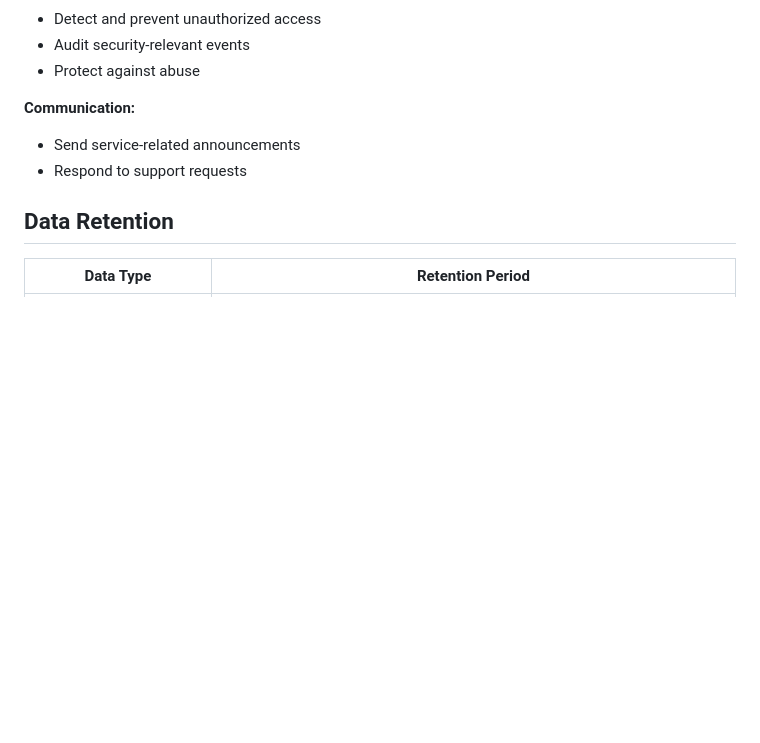
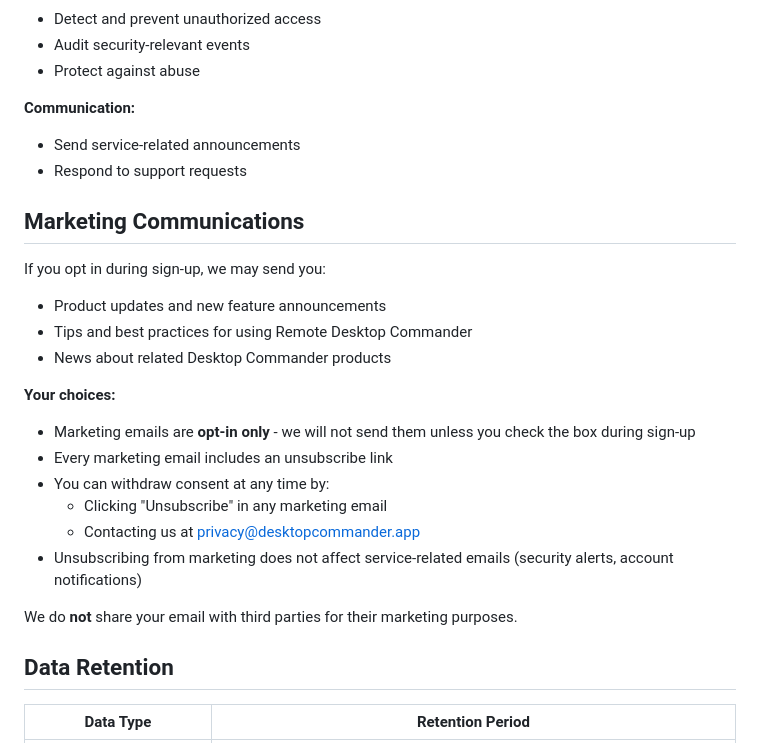
Before and after one commit to desktop-commander/legal, a Markdown page: docs/remote_privacy_policy.md, the part around one of its changes. GitHub-like rendering; blank space fills up the shorter version.

Commit message:
Add Marketing Communications section to Remote privacy policy
- Clarify marketing emails are opt-in only
- List what marketing emails may contain
- Explain how to unsubscribe
- Note that service emails are unaffected by marketing opt-out

```diff
--- a/docs/remote_privacy_policy.md
+++ b/docs/remote_privacy_policy.md
@@ -188,6 +188,23 @@ We use your data for the following purposes:
 - Send service-related announcements
 - Respond to support requests
 
+## Marketing Communications
+
+If you opt in during sign-up, we may send you:
+- Product updates and new feature announcements
+- Tips and best practices for using Remote Desktop Commander
+- News about related Desktop Commander products
+
+**Your choices:**
+- Marketing emails are **opt-in only** - we will not send them unless you check the box during sign-up
+- Every marketing email includes an unsubscribe link
+- You can withdraw consent at any time by:
+  - Clicking "Unsubscribe" in any marketing email
+  - Contacting us at privacy@desktopcommander.app
+- Unsubscribing from marketing does not affect service-related emails (security alerts, account notifications)
+
+We do **not** share your email with third parties for their marketing purposes.
+
 ## Data Retention
 
 | Data Type | Retention Period |
```
Also changed, not shown: other parts of docs/remote_privacy_policy.md (+1 -1 lines).
